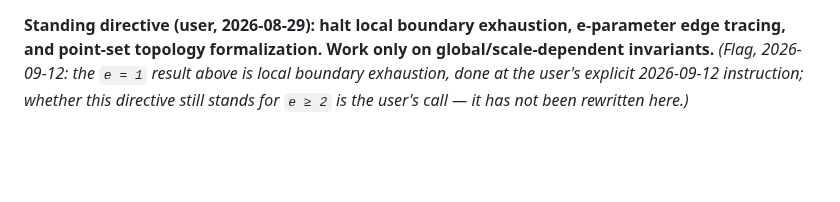
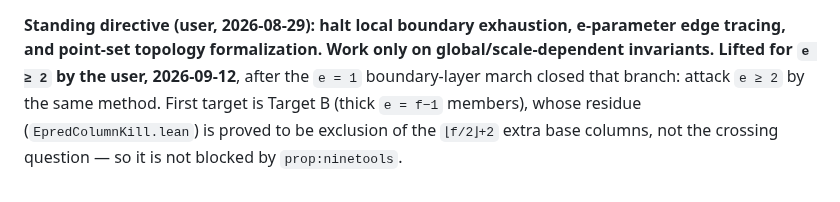
Before and after one commit to ElVec1o/erdos_634_proof, a Markdown page: CLAUDE.md, the part around the change. GitHub-like rendering; blank space fills up the shorter version.

Commit message:
CLAUDE.md: 2026-08-29 boundary-exhaustion directive lifted for e>=2 by user instruction, following e=1's closure

```diff
--- a/CLAUDE.md
+++ b/CLAUDE.md
@@ -137,6 +137,7 @@ only. Details: `private/GOAL_PRIMES.md` (2026-09-12), `lean/PAPER_MAP.md` rows `
 
 **Standing directive (user, 2026-08-29): halt local boundary exhaustion, e-parameter edge tracing,
 and point-set topology formalization. Work only on global/scale-dependent invariants.**
-*(Flag, 2026-09-12: the `e = 1` result above is local boundary exhaustion, done at the user's explicit
-2026-09-12 instruction; whether this directive still stands for `e ≥ 2` is the user's call — it has
-not been rewritten here.)*
+**Lifted for `e ≥ 2` by the user, 2026-09-12**, after the `e = 1` boundary-layer march closed that
+branch: attack `e ≥ 2` by the same method. First target is Target B (thick `e = f−1` members),
+whose residue (`EpredColumnKill.lean`) is proved to be exclusion of the `⌊f/2⌋+2` extra base
+columns, not the crossing question — so it is not blocked by `prop:ninetools`.
```
